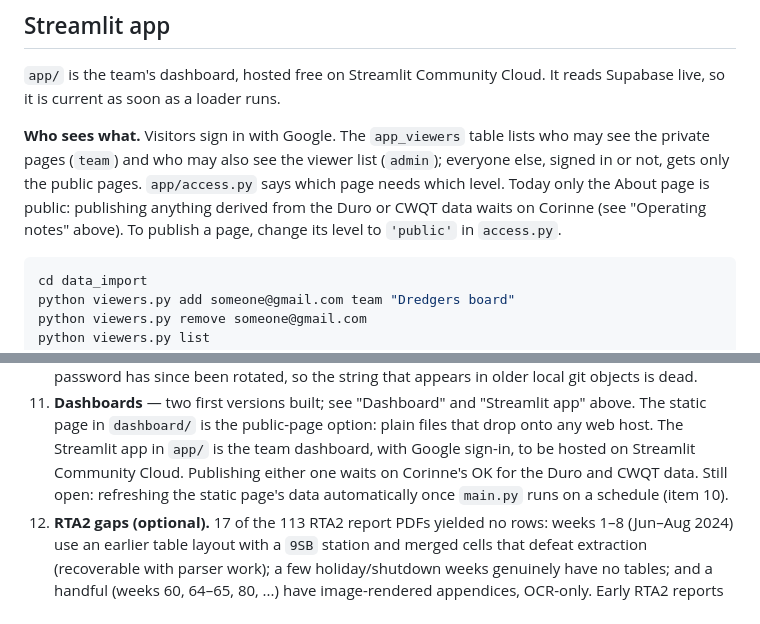
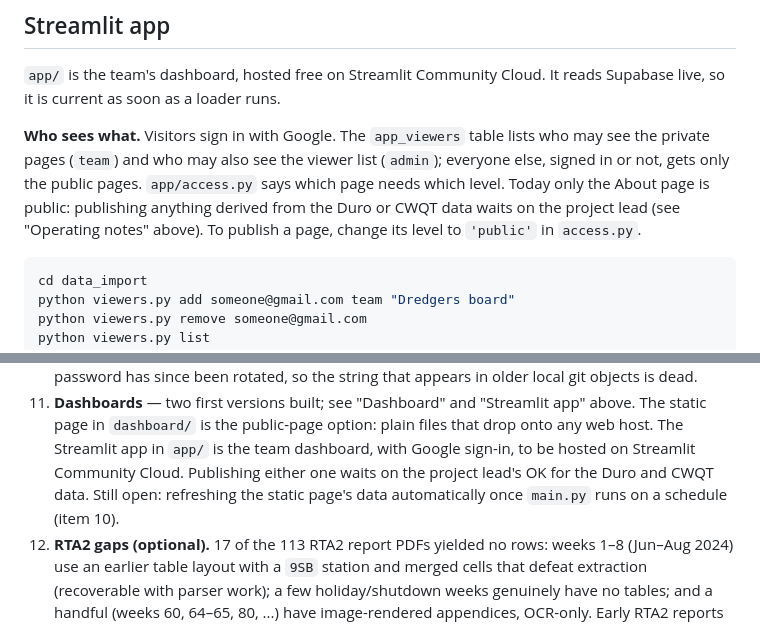
Before and after one commit to sawsongholami/gowanus_dredgers, a Markdown page: README.md, 2 parts joined by grey strips. GitHub-like rendering.

Commit message:
Refer to the project lead by role in the README
Co-Authored-By: Claude Opus 5.5 <noreply@anthropic.com>

````diff
--- a/README.md
+++ b/README.md
@@ -417,8 +417,8 @@ lists who may see the private pages (`team`) and who may also see the
 viewer list (`admin`); everyone else, signed in or not, gets only the
 public pages. `app/access.py` says which page needs which level. Today only
 the About page is public: publishing anything derived from the Duro or
-CWQT data waits on Corinne (see "Operating notes" above). To publish a page,
-change its level to `'public'` in `access.py`.
+CWQT data waits on the project lead (see "Operating notes" above). To
+publish a page, change its level to `'public'` in `access.py`.
 
 ```bash
 cd data_import
@@ -548,9 +548,9 @@ Empty tables and what fills them:
     public-page option: plain files that drop onto any web host. The
     Streamlit app in `app/` is the team dashboard, with Google sign-in,
     to be hosted on Streamlit Community Cloud. Publishing either one waits
-    on Corinne's OK for the Duro and CWQT data. Still open: refreshing
-    the static page's data automatically once `main.py` runs on a
-    schedule (item 10).
+    on the project lead's OK for the Duro and CWQT data. Still open:
+    refreshing the static page's data automatically once `main.py` runs
+    on a schedule (item 10).
 12. **RTA2 gaps (optional).** 17 of the 113 RTA2 report PDFs yielded no
     rows: weeks 1–8 (Jun–Aug 2024) use an earlier table layout with a
     `9SB` station and merged cells that defeat extraction (recoverable
````
